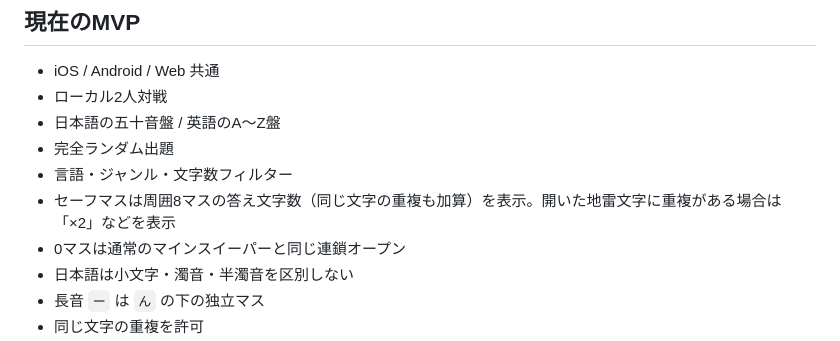
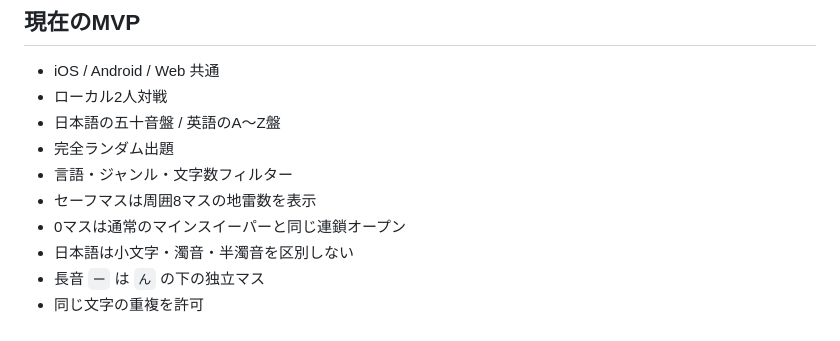
Before and after one commit to naki0227/gojuon-minesweeper, a Markdown page: README.md, the part around the change. Drawn GitHub-style.

```diff
--- a/README.md
+++ b/README.md
@@ -11,7 +11,7 @@
 - 日本語の五十音盤 / 英語のA〜Z盤
 - 完全ランダム出題
 - 言語・ジャンル・文字数フィルター
-- セーフマスは周囲8マスの答え文字数（同じ文字の重複も加算）を表示。開いた地雷文字に重複がある場合は「×2」などを表示
+- セーフマスは周囲8マスの地雷数を表示
 - 0マスは通常のマインスイーパーと同じ連鎖オープン
 - 日本語は小文字・濁音・半濁音を区別しない
 - 長音 `ー` は `ん` の下の独立マス
```
Also changed, not shown: docs/TODO.md (+0 -1 lines).
